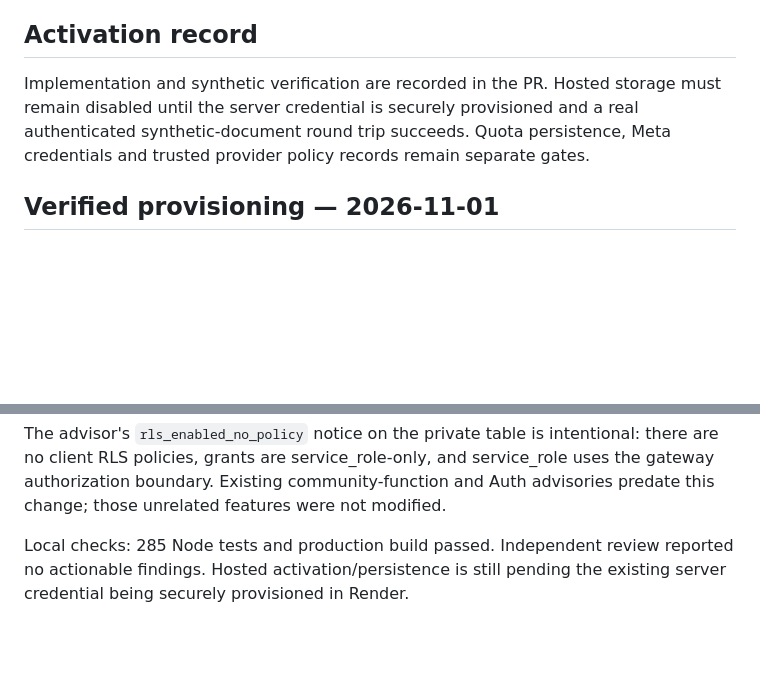
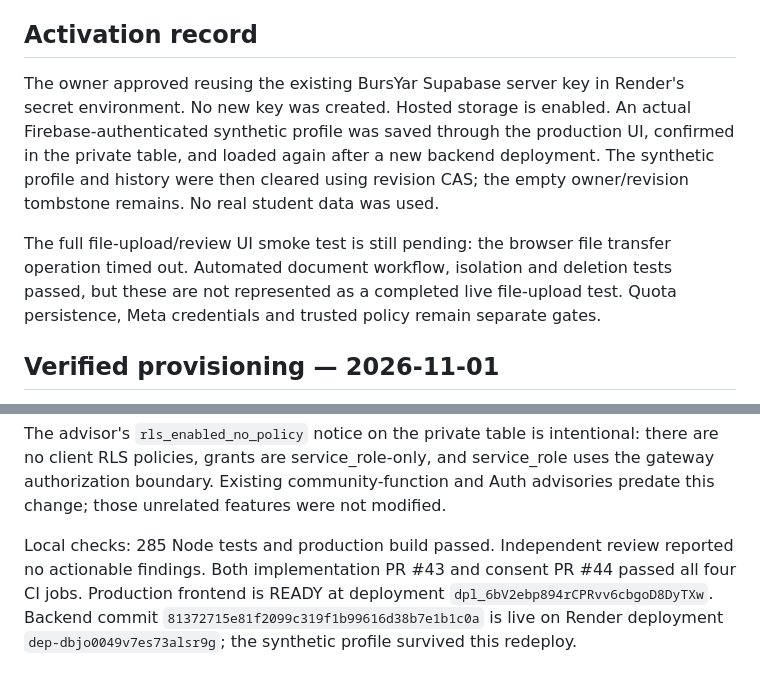
Before and after one commit to AfghanistanianHub/BursYar, a Markdown page: docs/DURABLE-DOCUMENTS.md, 2 parts joined by grey strips. Drawn GitHub-style; blank space fills up the shorter version.

Commit message:
docs: record hosted storage activation and redeploy persistence verification

```diff
--- a/docs/DURABLE-DOCUMENTS.md
+++ b/docs/DURABLE-DOCUMENTS.md
@@ -48,10 +48,17 @@ them, and never become officially verified through storage.
 
 ## Activation record
 
-Implementation and synthetic verification are recorded in the PR. Hosted storage
-must remain disabled until the server credential is securely provisioned and a
-real authenticated synthetic-document round trip succeeds. Quota persistence,
-Meta credentials and trusted provider policy records remain separate gates.
+The owner approved reusing the existing BursYar Supabase server key in Render's
+secret environment. No new key was created. Hosted storage is enabled. An actual
+Firebase-authenticated synthetic profile was saved through the production UI,
+confirmed in the private table, and loaded again after a new backend deployment.
+The synthetic profile and history were then cleared using revision CAS; the
+empty owner/revision tombstone remains. No real student data was used.
+
+The full file-upload/review UI smoke test is still pending: the browser file
+transfer operation timed out. Automated document workflow, isolation and deletion
+tests passed, but these are not represented as a completed live file-upload test.
+Quota persistence, Meta credentials and trusted policy remain separate gates.
 
 
 ## Verified provisioning — 2026-11-01
@@ -69,5 +76,8 @@ uses the gateway authorization boundary. Existing community-function and Auth
 advisories predate this change; those unrelated features were not modified.
 
 Local checks: 285 Node tests and production build passed. Independent review
-reported no actionable findings. Hosted activation/persistence is still pending
-the existing server credential being securely provisioned in Render.
+reported no actionable findings. Both implementation PR #43 and consent PR #44
+passed all four CI jobs. Production frontend is READY at deployment
+`dpl_6bV2ebp894rCPRvv6cbgoD8DyTXw`. Backend commit
+`81372715e81f2099c319f1b99616d38b7e1b1c0a` is live on Render deployment
+`dep-dbjo0049v7es73alsr9g`; the synthetic profile survived this redeploy.
```
Also changed, not shown: docs/HOSTED-BACKEND.md (+24 -14 lines).
